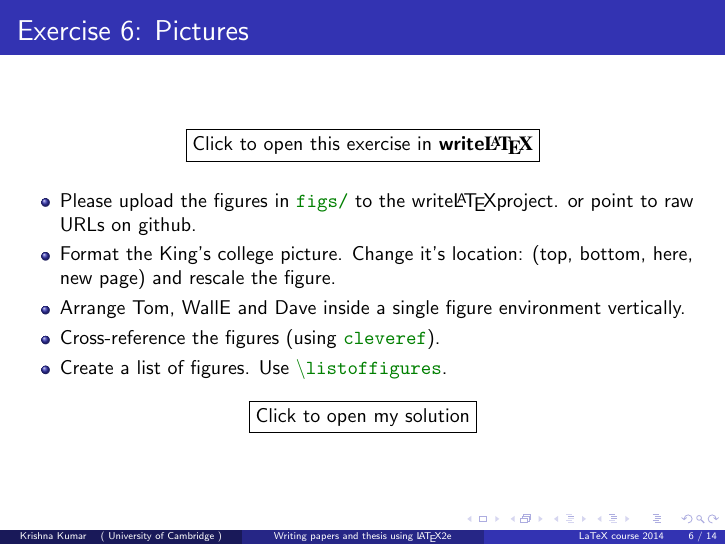
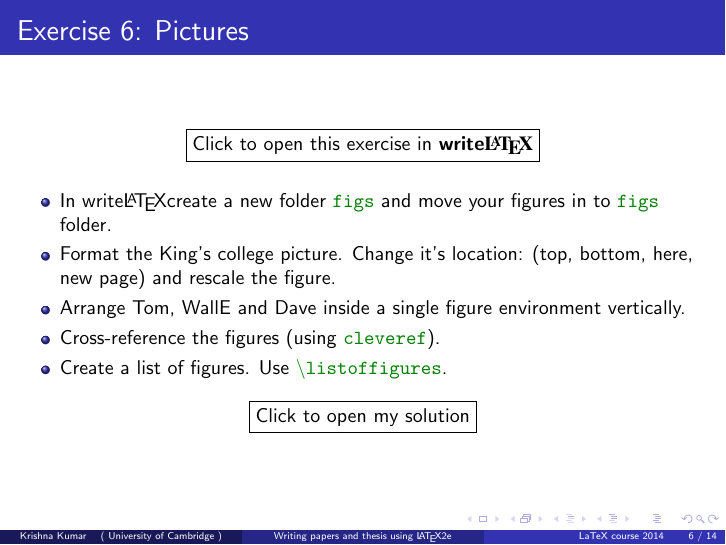
Before and after one commit to kks32-courses/latex, LaTeX slides (course/part2/part2.tex): page 6 of 14. The pictures show the PDF file course/part2/part2.pdf that the author committed with the source.

Commit message:
Multiple file uploads

```diff
--- a/course/part2/part2.tex
+++ b/course/part2/part2.tex
@@ -127,13 +127,13 @@ I can cite Wall-E (see~\cref{fig:WallE}) and Minions in despicable me
 \begin{frame}[fragile]{Exercise 6: Pictures}
 
 \begin{center}
-\fbox{\href{\wlnewdoc{Ex6-Pictures/Ex6-Pictures.tex}}{%
+\fbox{\href{\wlnewdocarray{Ex6-Pictures/Ex6-Pictures.tex\wlmorearray{Ex6-Pictures/figs/minion.png}\wlmorearray{Ex6-Pictures/figs/Kings.png}\wlmorearray{Ex6-Pictures/figs/TomandJerry.png}\wlmorearray{Ex6-Pictures/figs/WallE.png}}}
+{%
 Click to open this exercise in \wllogo{}}}
 \end{center}
 
 \begin{itemize}
-\item Please upload the figures in \cmmd{figs/} to the write\LaTeX project. or
-point to raw URLs on github.
+\item In write\LaTeX create a new folder \cmmd{figs} and move your figures in to \cmmd{figs} folder.
 \item Format the King's college picture. Change it's location: (top,
 bottom, here, new page) and rescale the figure.
 \item Arrange Tom, WallE and Dave inside a single figure environment
```
Also changed, not shown: course/part2/preamble.tex (+2 -0 lines), course/part2/part2.pdf.
